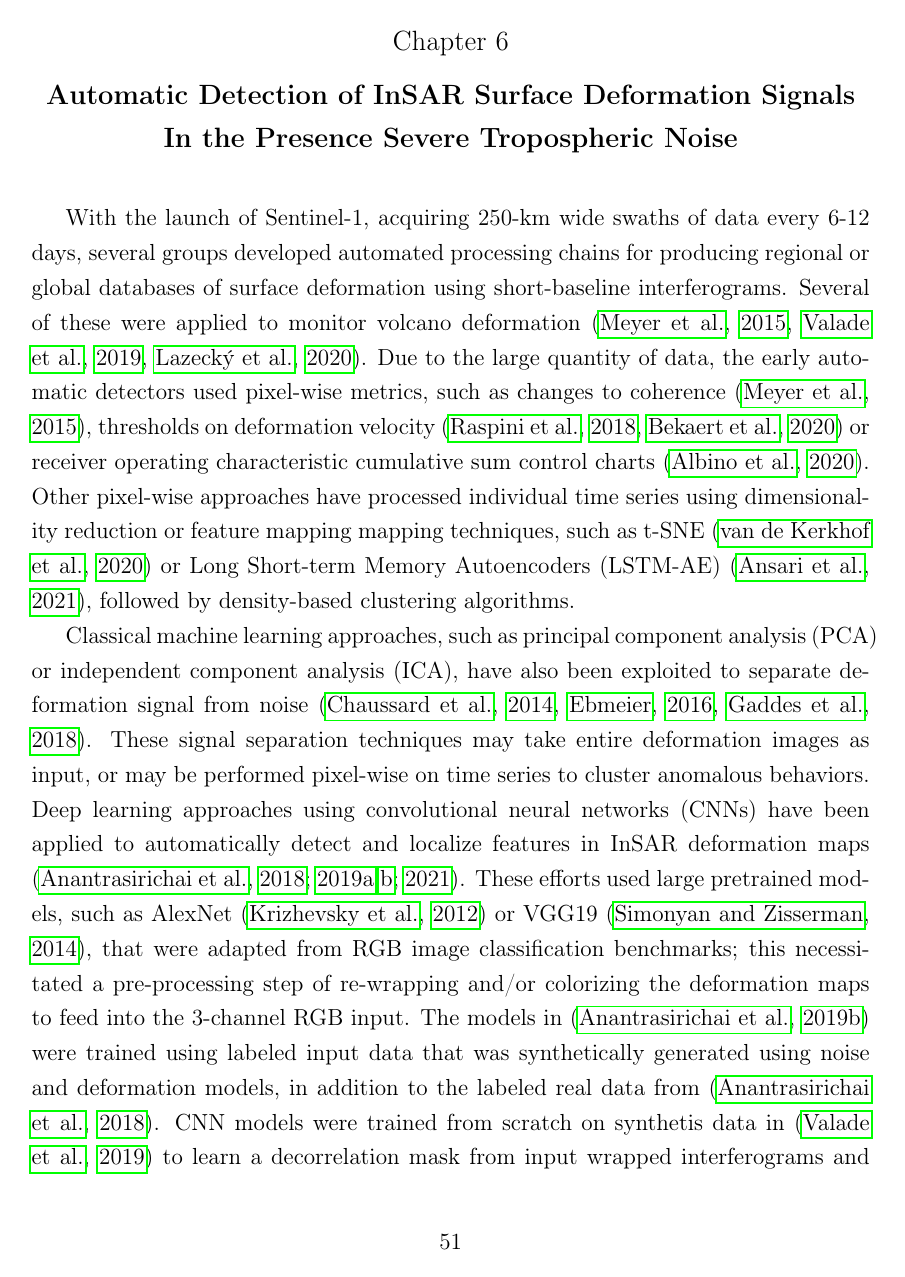
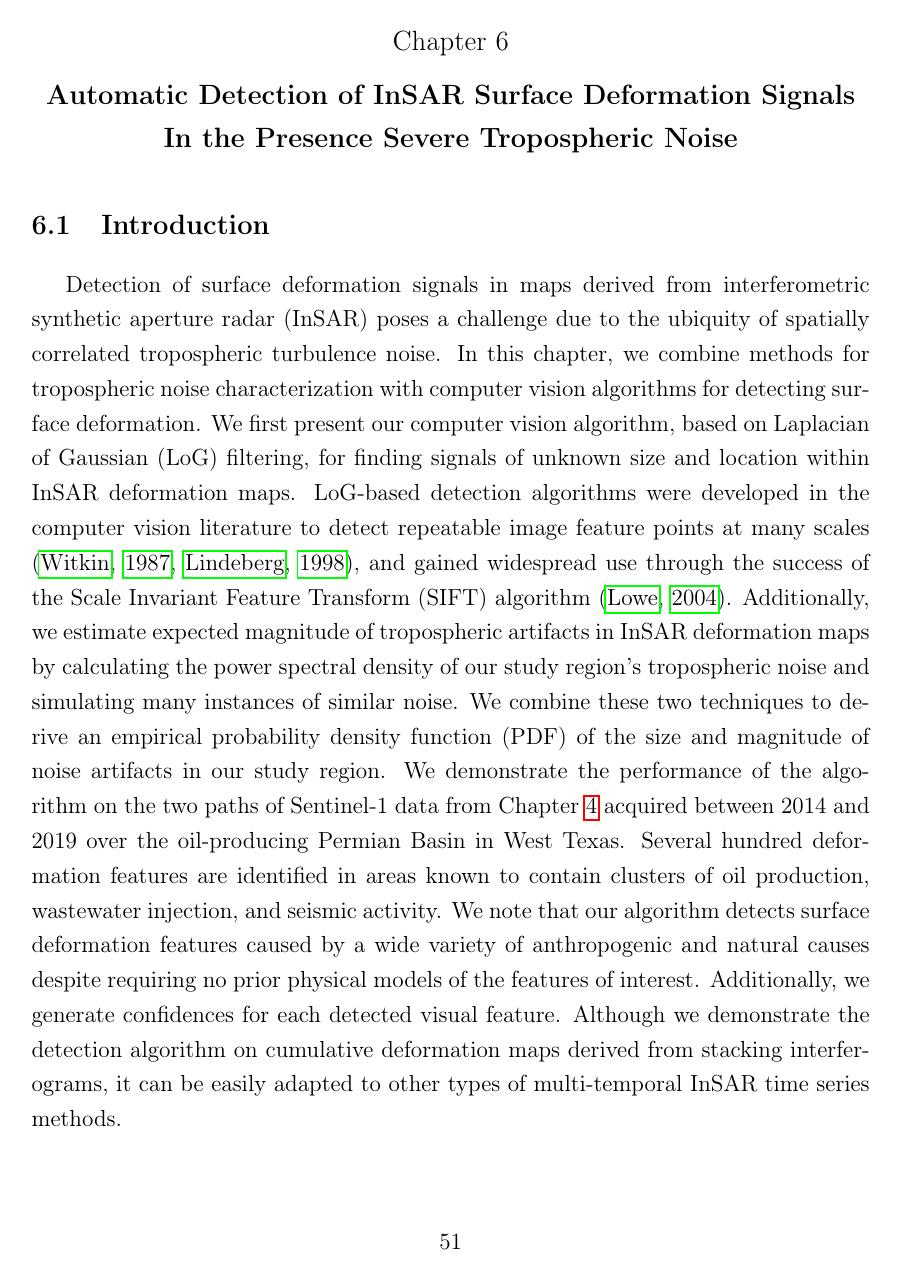
Before and after one commit to scottstanie/phd-thesis, a LaTeX thesis (thesis.tex, which reads thesis-chapter6.tex): page 61 of 111 before the commit and page 61 of 108 after it. Compiled offline with pdfLaTeX.

Commit message:
ch 6 intro

```diff
--- a/thesis-chapter6.tex
+++ b/thesis-chapter6.tex
@@ -1,19 +1,26 @@
 
 \chapter{Automatic Detection of InSAR Surface Deformation Signals In the Presence Severe Tropospheric Noise}
 
-%\section{Review of Automatic Deformation Detection for InSAR}
+%In this chapter, we demonstrate methods for automatically detecting surface deformation signals in InSAR maps. We present a computer vision algorithm based on Laplacian of Gaussian filters. We show how the tropospheric noise levels can be estimated from InSAR data, and we use these estimates to simulate new instances of noise. We create confidence measures based on the simulations for automatically detected signals in real InSAR maps.
+
+
+\section{Introduction}
+\label{sec:ch6-intro}
+
+Detection of surface deformation signals in maps derived from interferometric synthetic aperture radar (InSAR) poses a challenge due to the ubiquity of spatially correlated tropospheric turbulence noise. In this chapter,
+we combine methods for tropospheric noise characterization with computer vision algorithms for detecting surface deformation.
+We first present our computer vision algorithm, based on Laplacian of Gaussian (LoG) filtering, for finding signals of unknown size and location within InSAR deformation maps.
+LoG-based detection algorithms were developed in the computer vision literature to detect repeatable image feature points at many scales \citep{Witkin1987ScaleSpaceFiltering, Lindeberg1998FeatureDetectionAutomatic}, and gained widespread use through the success of the Scale Invariant Feature Transform (SIFT) algorithm \citep{Lowe2004DistinctiveImageFeatures}.
+% for detecting surface deformation signals of unknown location and size in InSAR deformation maps.
+Additionally, we estimate expected magnitude of tropospheric artifacts in InSAR deformation maps by calculating the power spectral density of our study region's tropospheric noise and simulating many instances of similar noise.
+We combine these two techniques to derive an empirical probability density function (PDF) of the size and magnitude of noise artifacts in our study region.
+We demonstrate the performance of the algorithm on the two paths of Sentinel-1 data from Chapter \ref{CHAP:4-GRL} acquired between 2014 and 2019 over the oil-producing Permian Basin in West Texas.
+Several hundred deformation features are identified in areas known to contain clusters of oil production, wastewater injection, and seismic activity.
+%The algorithm detects many more features in both paths over time as
+%well on both paths of data, despite large variations in the strength of tropospheric noise between
+We note that our algorithm detects surface deformation features caused by a wide variety of anthropogenic and natural causes despite requiring no prior physical models of the features of interest. Additionally, we generate confidences for each detected visual feature. Although we demonstrate the detection algorithm on cumulative deformation maps derived from stacking interferograms, it can be easily adapted to other types of multi-temporal InSAR time series methods.
 
 
 
-%In this chapter, we demonstrate methods for automatically detecting surface deformation signals in InSAR maps. We present a computer vision algorithm based on Laplacian of Gaussian filters. We show how the tropospheric noise levels can be estimated from InSAR data, and we use these estimates to simulate new instances of noise. We create confidence measures based on the simulations for automatically detected signals in real InSAR maps.
+%\section{Review of Automatic Deformation Detection for InSAR}
 
-With the launch of Sentinel-1, acquiring 250-km wide swaths of data every 6-12 days, several groups developed automated processing chains for producing regional or global databases of surface deformation using short-baseline interferograms.
-Several of these were applied to monitor volcano deformation \citep{Meyer2015IntegratingSarDerived, Valade2019TowardsGlobalVolcano, Lazecky2020LicsarAutomaticInsar}.
-Due to the large quantity of data, the early automatic detectors used pixel-wise metrics, such as changes to coherence \citep{Meyer2015IntegratingSarDerived}, thresholds on deformation velocity \citep{Raspini2018ContinuousSemiAutomatic, Bekaert2020InsarBasedDetection} or receiver operating characteristic cumulative sum control charts \citep{Albino2020AutomatedMethodsDetecting}. Other pixel-wise approaches have processed individual time series using dimensionality reduction or feature mapping mapping techniques, such as t-SNE \citep{Kerkhof2020IndividualScattererModel} or Long Short-term Memory Autoencoders (LSTM-AE) \citep{Ansari2021InsarDisplacementTime}, followed by density-based clustering algorithms.
-
-Classical machine learning approaches, such as principal component analysis (PCA) or independent component analysis (ICA), have also been exploited to separate deformation signal from noise \citep{Chaussard2014PredictabilityHydraulicHead, Ebmeier2016ApplicationIndependentComponent, Gaddes2018BlindSignalSeparation}.
-These signal separation techniques may take entire deformation images as input, or may be performed pixel-wise on time series to cluster anomalous behaviors.
-Deep learning approaches using convolutional neural networks (CNNs) have been applied to automatically detect and localize features in InSAR deformation maps \citep{Anantrasirichai2018ApplicationMachineLearning, Anantrasirichai2019ApplicationConvolutionalNeural, Anantrasirichai2019DeepLearningApproach, Anantrasirichai2021DetectingGroundDeformation}.
-These efforts used large pretrained models, such as AlexNet \citep{Krizhevsky2012ImagenetClassificationDeep} or VGG19 \citep{Simonyan2014VeryDeepConvolutional}, that were adapted from RGB image classification benchmarks; this necessitated a pre-processing step of re-wrapping and/or colorizing the deformation maps to feed into the 3-channel RGB input. The models in \citep{Anantrasirichai2019DeepLearningApproach} were trained using labeled input data that was synthetically generated using noise and deformation models, in addition to the labeled real data from \citep{Anantrasirichai2018ApplicationMachineLearning}.
-CNN models were trained from scratch on synthetis data in \citep{Valade2019TowardsGlobalVolcano}
-to learn a decorrelation mask from input wrapped interferograms and detect volcanic ground deformation.  The authors in \citep{RouetLeduc2021AutonomousExtractionMillimeter} created a denoising autoencoder \citep{Vincent2008ExtractingComposingRobust}, also trained on synthetically generated data, which ingested 9 noisy patches of deformation time series maps and detected transient deformation based on an Okada fault model \citep{Okada1992InternalDeformationDue} or inflation/deflation from a Mogi point-source model \citep{Mogi1958RelationsEruptionsVarious}.
```
Also changed, not shown: thesis-chapter7.tex (+3 -1 lines), thesis.tex (+2 -0 lines), thesis-chapter6.tex (48 more changed lines). Lines whose indentation alone changed are shown as unchanged.
